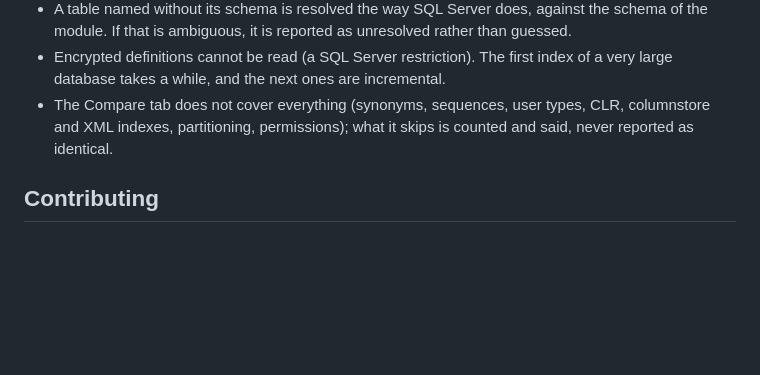
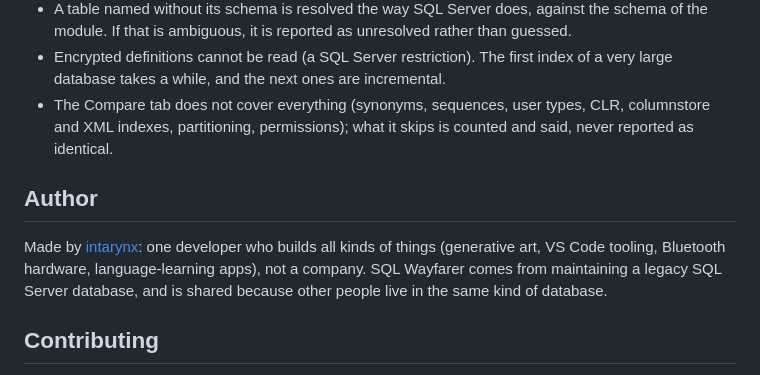
Before and after one commit to INTARYNX/sqlwayfarer, a Markdown page: README.md, the part around the change. Drawn GitHub-style; blank space fills up the shorter version.

Commit message:
README: an author section - one developer, not a company

```diff
--- a/README.md
+++ b/README.md
@@ -97,6 +97,10 @@ The dependency analysis (tree, graph, lineage, footprint, query graph) needs a l
 - Encrypted definitions cannot be read (a SQL Server restriction). The first index of a very large database takes a while, and the next ones are incremental.
 - The Compare tab does not cover everything (synonyms, sequences, user types, CLR, columnstore and XML indexes, partitioning, permissions); what it skips is counted and said, never reported as identical.
 
+## Author
+
+Made by [intarynx](https://www.intarynx.com): one developer who builds all kinds of things (generative art, VS Code tooling, Bluetooth hardware, language-learning apps), not a company. SQL Wayfarer comes from maintaining a legacy SQL Server database, and is shared because other people live in the same kind of database.
+
 ## Contributing
 
 Bugs and ideas: [GitHub Issues](https://github.com/intarynx/sqlwayfarer/issues). Pull requests are welcome; `AGENTS.md` describes how the repository is built and tested.
```
